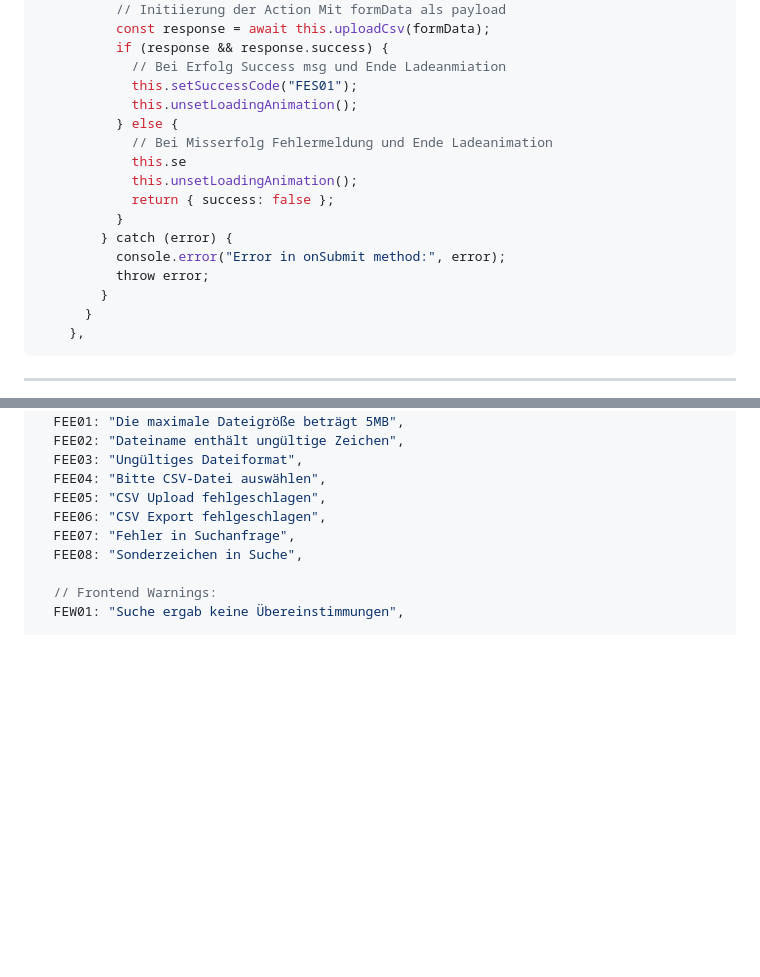
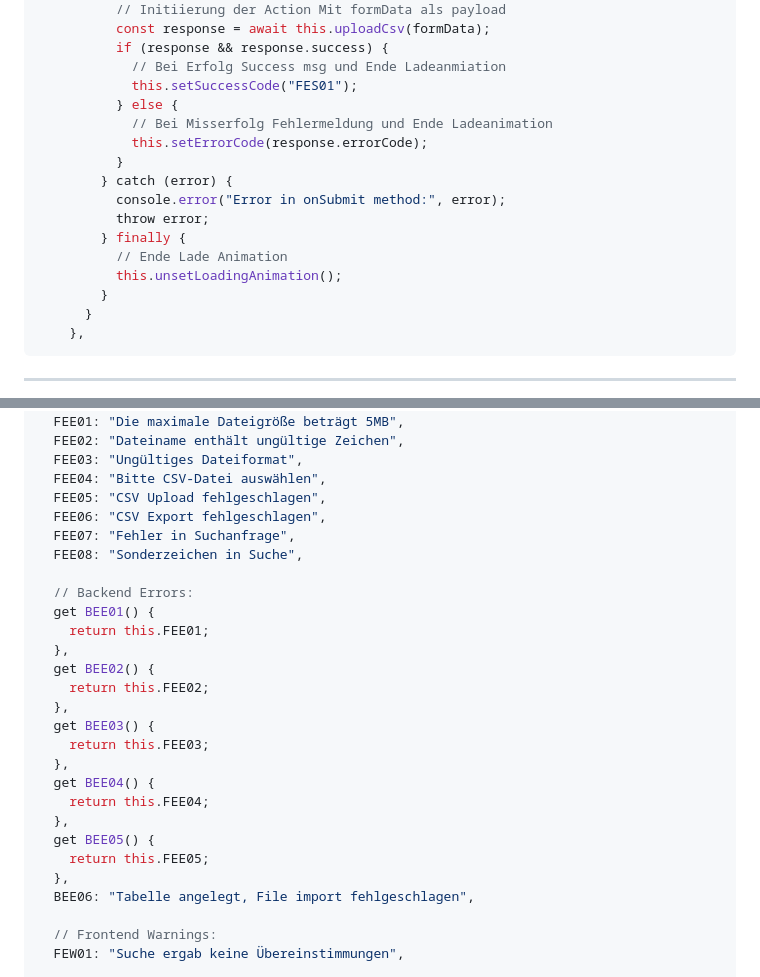
Before and after one commit to Schw4lbe/CSV-Processing, a Markdown page: frontend-docu.md, 2 parts joined by grey strips. Drawn GitHub-style; blank space fills up the shorter version.

Commit message:
updated frontend docu.

```diff
--- a/frontend-docu.md
+++ b/frontend-docu.md
@@ -114,16 +114,16 @@ async onSubmit() {
           if (response && response.success) {
             // Bei Erfolg Success msg und Ende Ladeanmiation
             this.setSuccessCode("FES01");
-            this.unsetLoadingAnimation();
           } else {
             // Bei Misserfolg Fehlermeldung und Ende Ladeanimation
-            this.se
-            this.unsetLoadingAnimation();
-            return { success: false };
+            this.setErrorCode(response.errorCode);
           }
         } catch (error) {
           console.error("Error in onSubmit method:", error);
           throw error;
+        } finally {
+          // Ende Lade Animation
+          this.unsetLoadingAnimation();
         }
       }
     },
@@ -503,6 +503,24 @@ export default {
   FEE06: "CSV Export fehlgeschlagen",
   FEE07: "Fehler in Suchanfrage",
   FEE08: "Sonderzeichen in Suche",
+
+  // Backend Errors:
+  get BEE01() {
+    return this.FEE01;
+  },
+  get BEE02() {
+    return this.FEE02;
+  },
+  get BEE03() {
+    return this.FEE03;
+  },
+  get BEE04() {
+    return this.FEE04;
+  },
+  get BEE05() {
+    return this.FEE05;
+  },
+  BEE06: "Tabelle angelegt, File import fehlgeschlagen",
 
   // Frontend Warnings:
   FEW01: "Suche ergab keine Übereinstimmungen",
```
